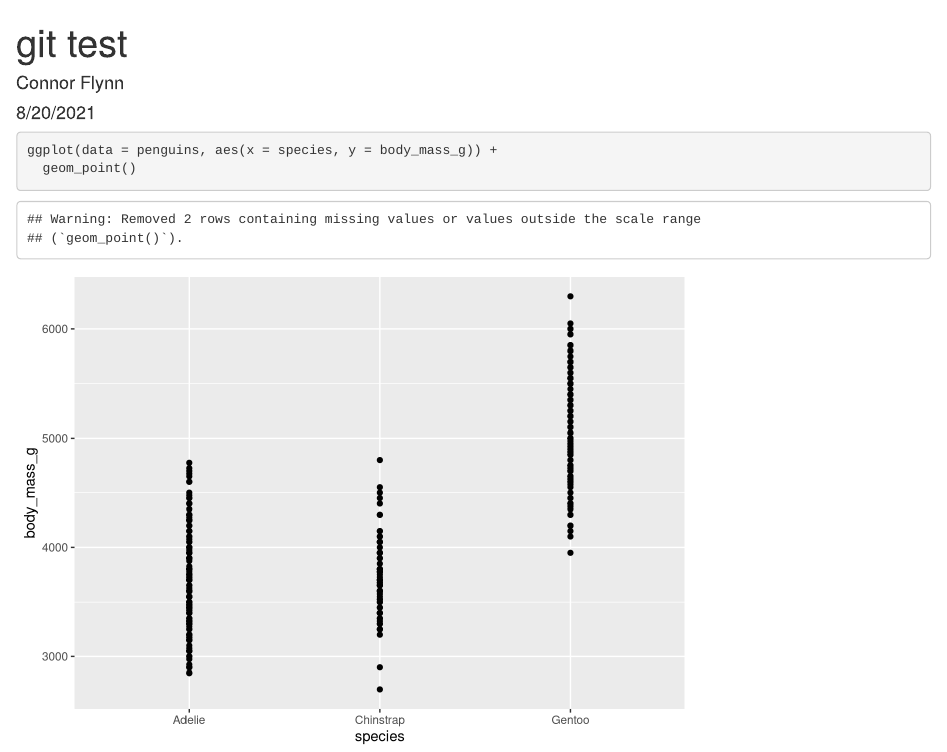
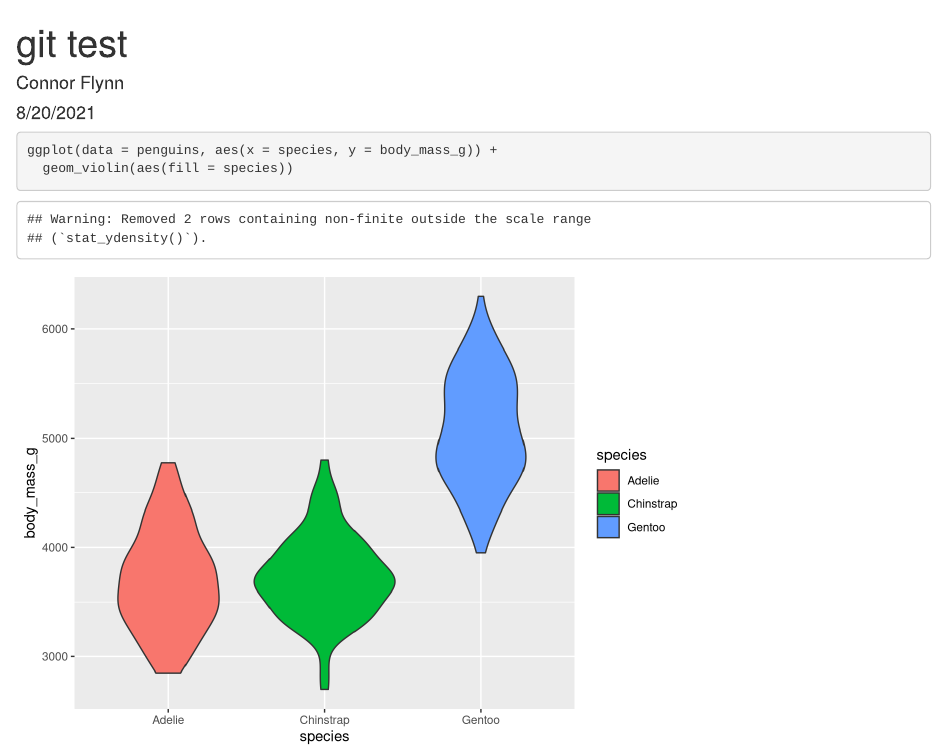
Before and after one commit to ConnorFlynn/charles_connor_git_test, an R Markdown document (charles_connor_git_test.Rmd): the page in a window 1100 px wide, from its top. Rendered offline with R 4.5, knitr and Pandoc, with nearby package versions.

Commit message:
made changes to the plot

````diff
--- a/charles_connor_git_test.Rmd
+++ b/charles_connor_git_test.Rmd
@@ -12,5 +12,5 @@ library(palmerpenguins)
 ```
 ```{r}
 ggplot(data = penguins, aes(x = species, y = body_mass_g)) +
-  geom_point()
+  geom_violin(aes(fill = species))
 ```
````
Also changed, not shown: charles_connor_git_test.html (added).
